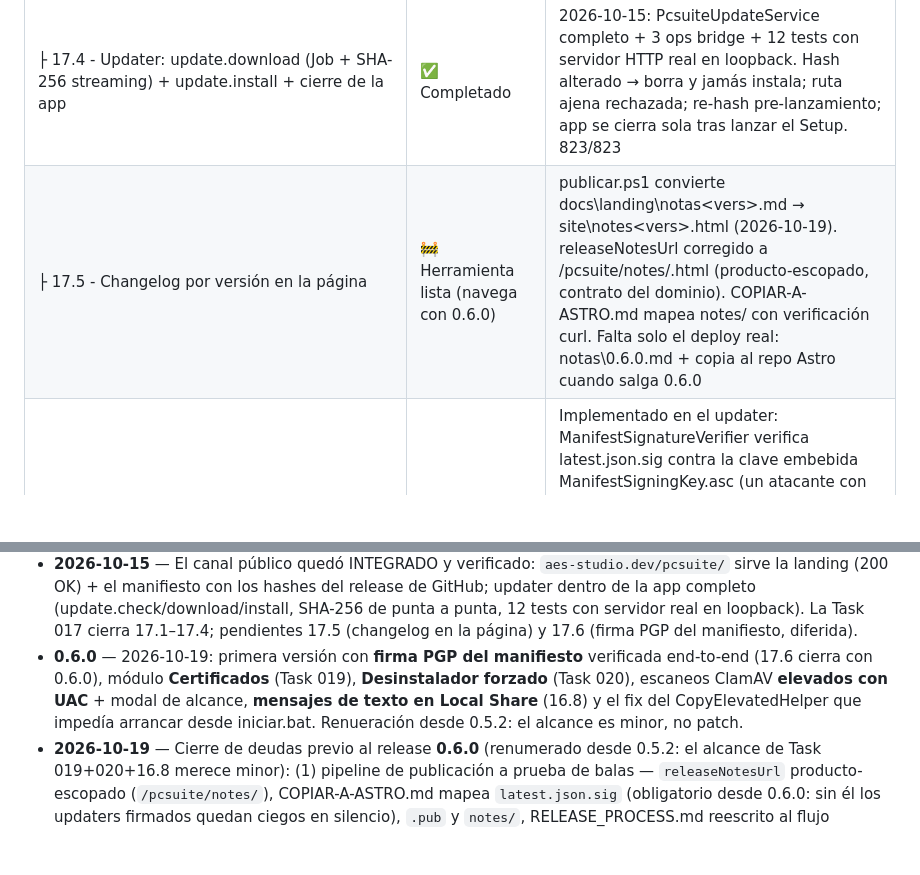
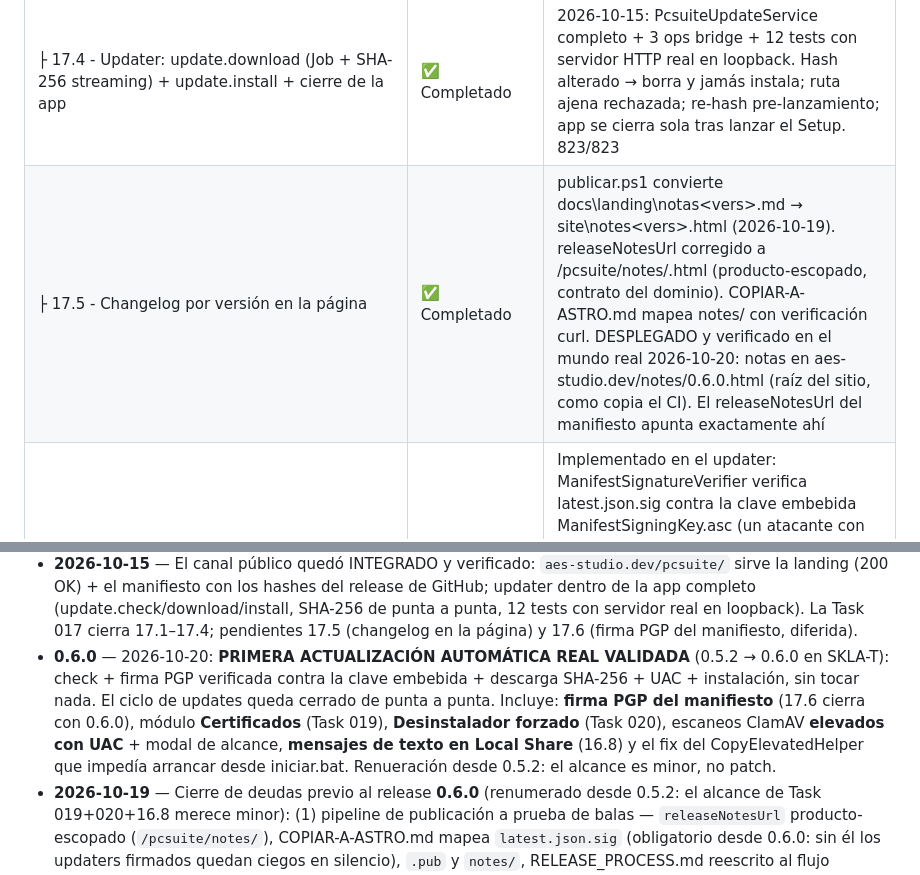
Before and after one commit to escalandres/pc-suite, a Markdown page: plans/PLAN.md, 2 parts joined by grey strips. GitHub-like rendering; blank space fills up the shorter version.

Commit message:
docs: PRIMERA ACTUALIZACION AUTOMATICA REAL VALIDADA (0.5.2 -> 0.6.0)
El ciclo completo de updates queda cerrado de punta a punta, firmado:
check (badge) -> firma PGP verificada contra la clave embebida ->
descarga con SHA-256 en streaming -> UAC -> Setup -> 0.6.0.

17.5 y 17.6 cierran: notas desplegadas y validadas en
aes-studio.dev/notes/0.6.0.html; el manifiesto firmado + verificado
fue aceptado por un updater real.

```diff
--- a/plans/PLAN.md
+++ b/plans/PLAN.md
@@ -111,7 +111,7 @@ Task 014 — UI/UX Polish & Accessibility (mejoras de diseño, accesibilidad, mo
 | ├ 17.2 - Landing estática: hero, descargas con checksums visibles, features, cómo actualizar | ✅ Completado | 2026-10-14: index.html + assets (logo SVG limpio, estilos con tokens --pcs-*, JS que pinta TODO desde latest.json). Verificada con servidor local + navegador: versión/CTA/hash/comando Get-FileHash/fecha es-ES renderizados, 0 errores de consola. scripts/serve-site.mjs para probar local |
 | ├ 17.3 - Updater: update.check + badge discreto + panel "Acerca de" | ✅ Completado | 2026-10-15: UpdateCenter (check al montar + badge sidebar) + UpdatePanel en Ajustes. Comparador SemVer estricto; sin red = silencioso |
 | ├ 17.4 - Updater: update.download (Job + SHA-256 streaming) + update.install + cierre de la app | ✅ Completado | 2026-10-15: PcsuiteUpdateService completo + 3 ops bridge + 12 tests con servidor HTTP real en loopback. Hash alterado → borra y jamás instala; ruta ajena rechazada; re-hash pre-lanzamiento; app se cierra sola tras lanzar el Setup. 823/823 |
-| ├ 17.5 - Changelog por versión en la página | 🚧 Herramienta lista (navega con 0.6.0) | publicar.ps1 convierte docs\landing\notas\<vers>.md → site\notes\<vers>.html (2026-10-19). releaseNotesUrl corregido a /pcsuite/notes/<vers>.html (producto-escopado, contrato del dominio). COPIAR-A-ASTRO.md mapea notes/ con verificación curl. Falta solo el deploy real: notas\0.6.0.md + copia al repo Astro cuando salga 0.6.0 |
+| ├ 17.5 - Changelog por versión en la página | ✅ Completado | publicar.ps1 convierte docs\landing\notas\<vers>.md → site\notes\<vers>.html (2026-10-19). releaseNotesUrl corregido a /pcsuite/notes/<vers>.html (producto-escopado, contrato del dominio). COPIAR-A-ASTRO.md mapea notes/ con verificación curl. DESPLEGADO y verificado en el mundo real 2026-10-20: notas en aes-studio.dev/notes/0.6.0.html (raíz del sitio, como copia el CI). El releaseNotesUrl del manifiesto apunta exactamente ahí |
 | └ 17.6 - (opcional) Firma PGP del manifiesto validada por el updater (reusa infra Task 009) | ✅ Completado | Implementado en el updater: ManifestSignatureVerifier verifica latest.json.sig contra la clave embebida ManifestSigningKey.asc (un atacante con control del hosting no puede sustituir la clave de validación); TOFU con aviso de rotación (KeyRotationWarning llega al frontend y se muestra en el panel de Actualizaciones); firma ausente/inválida → check silencioso y descarga rechazada. publicar.ps1 firma con SignRelease — el stack propio (PgpService, sin gpg; gpg legacy con -UseGpg) — e inyecta el fingerprint ANTES de firmar (la firma cubre el contenido final) y verifica la firma contra la clave embebida antes de publicar. 18 tests E2E con servidor local + clave de test inyectada. Pipeline validado end-to-end con la clave real. Pendiente del mundo real: publicar 0.5.2 con firma y validar el ciclo |
 | ├ NOTA-17.3 — botón manual "Buscar actualizaciones" | ✅ Ya implementado | El UpdatePanel (Ajustes › Actualizaciones) ya tiene el botón que ejecuta el GET al manifiesto con confirmación visual (check + resultado). El badge del sidebar también dispara un re-check al hacer clic. No requiere trabajo adicional |
 | ├ SITE-INTEGRADO — landing desplegada en aes-studio.dev/pcsuite/ (Astro/Vercel) | ✅ Completado | 2026-10-15: verificado en producción — landing 200 OK, latest.json accesible, URLs apuntan a GitHub Releases, hashes coinciden con el release. Circuito público completo: aes-studio.dev/pcsuite/ ↔ latest.json ↔ github.com/escalandres/pc-suite/releases |
@@ -185,7 +185,7 @@ Task 014 — UI/UX Polish & Accessibility (mejoras de diseño, accesibilidad, mo
 - **1.2.2–1.2.4** — ciclo de estabilización con PRUEBA REAL en dos laptops (2026-10-13), que destapó una cadena de bugs que los tests E2E en localhost no podían cazar. **1.2.4 = primera build con el ciclo completo validado** (detección → emparejamiento → transferencia con verificación de integridad).
 - **0.5.0** — 2026-10-14: **primera versión PÚBLICA**. Los builds 1.x fueron internos de desarrollo y jamás se publicaron; la numeración pública arranca en 0.5.0 para reflejar honestamente la fase de desarrollo (el autor lo decidió al preparar el primer release en GitHub). Hashes verificados en GitHub Releases: instalador `968a681a…`, portable `e6f215d9…` (ver `docs/landing/notas/0.5.0.md`).
 - **2026-10-15** — El canal público quedó INTEGRADO y verificado: `aes-studio.dev/pcsuite/` sirve la landing (200 OK) + el manifiesto con los hashes del release de GitHub; updater dentro de la app completo (update.check/download/install, SHA-256 de punta a punta, 12 tests con servidor real en loopback). La Task 017 cierra 17.1–17.4; pendientes 17.5 (changelog en la página) y 17.6 (firma PGP del manifiesto, diferida).
-- **0.6.0** — 2026-10-19: primera versión con **firma PGP del manifiesto** verificada end-to-end (17.6 cierra con 0.6.0), módulo **Certificados** (Task 019), **Desinstalador forzado** (Task 020), escaneos ClamAV **elevados con UAC** + modal de alcance, **mensajes de texto en Local Share** (16.8) y el fix del CopyElevatedHelper que impedía arrancar desde iniciar.bat. Renueración desde 0.5.2: el alcance es minor, no patch.
+- **0.6.0** — 2026-10-20: **PRIMERA ACTUALIZACIÓN AUTOMÁTICA REAL VALIDADA** (0.5.2 → 0.6.0 en SKLA-T): check + firma PGP verificada contra la clave embebida + descarga SHA-256 + UAC + instalación, sin tocar nada. El ciclo de updates queda cerrado de punta a punta. Incluye: **firma PGP del manifiesto** (17.6 cierra con 0.6.0), módulo **Certificados** (Task 019), **Desinstalador forzado** (Task 020), escaneos ClamAV **elevados con UAC** + modal de alcance, **mensajes de texto en Local Share** (16.8) y el fix del CopyElevatedHelper que impedía arrancar desde iniciar.bat. Renueración desde 0.5.2: el alcance es minor, no patch.
 - **2026-10-19** — Cierre de deudas previo al release **0.6.0** (renumerado desde 0.5.2: el alcance de Task 019+020+16.8 merece minor): (1) pipeline de publicación a prueba de balas — `releaseNotesUrl` producto-escopado (`/pcsuite/notes/`), COPIAR-A-ASTRO.md mapea `latest.json.sig` (obligatorio desde 0.6.0: sin él los updaters firmados quedan ciegos en silencio), `.pub` y `notes/`, RELEASE_PROCESS.md reescrito al flujo SignRelease; (2) mojibake reparado en 5 archivos (128 segmentos, transcódigo inverso segmento a segmento); (3) 66 CA1416 que se colaron en Task 020 cerrados con `[SupportedOSPlatform(windows)]` + PCSuite.Elevated → net10.0-windows; (4) flake de CleanerServiceTests (Defender retiene handles transitorios sobre archivos recién creados) curado con CleanToEmptyAsync — omitir los bloqueados es comportamiento CORRECTO del limpiador; el test exigía inmediatez. 923/923, 0 warnings con el patrón COMPLETO (CS|SYSLIB|MSB|CA). Task 019 y 020 completadas en estos días; 17.5 con herramienta lista (navega con 0.6.0).
 
 **Lecciones de la prueba real** (bug → por qué el test E2E no lo vio):
```
